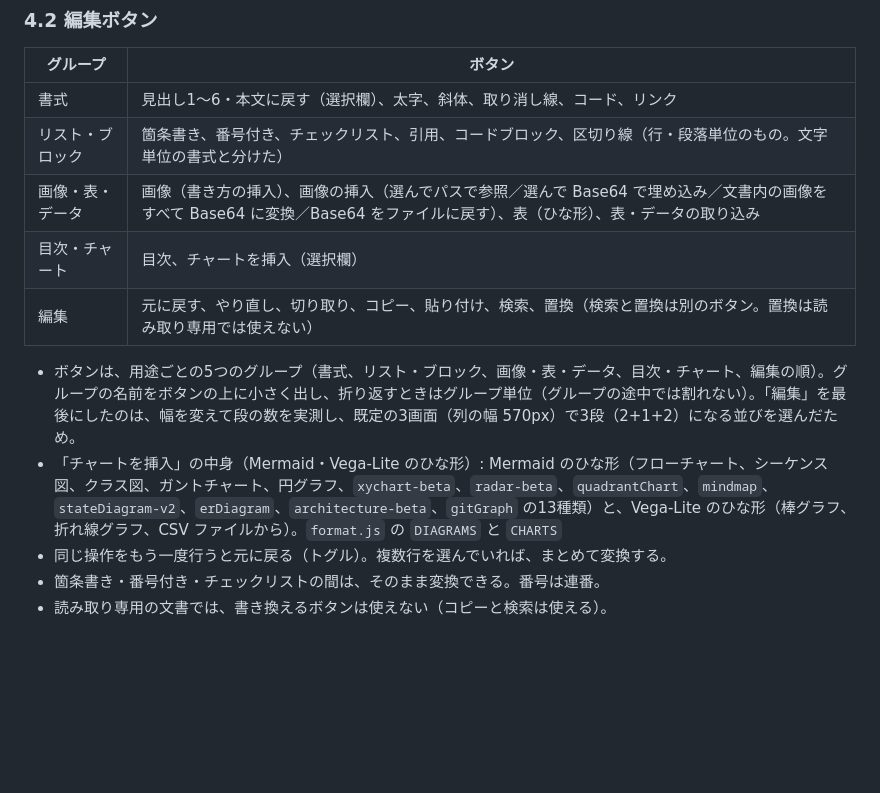
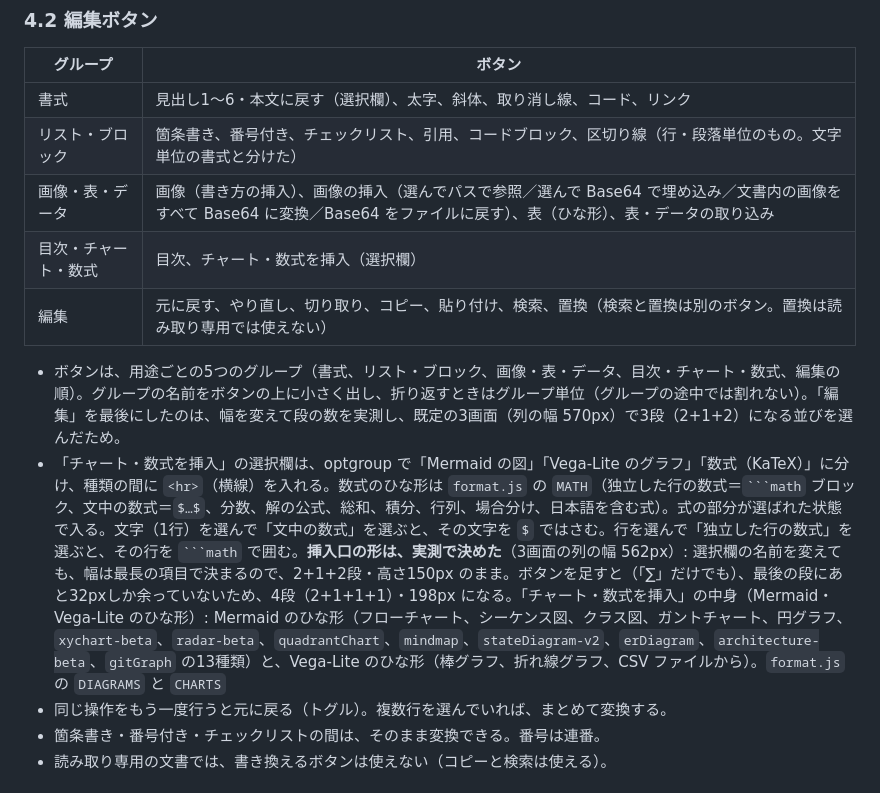
Before and after one commit to prismpepe/MarkdownEditor, a Markdown page: docs/簡易仕様書.md, the part around the change. Drawn GitHub-style; blank space fills up the shorter version.

````diff
--- a/docs/簡易仕様書.md
+++ b/docs/簡易仕様書.md
@@ -67,11 +67,11 @@ Windows 11 向けの Markdown 編集アプリ。左の編集欄に書くと、
 | 書式 | 見出し1〜6・本文に戻す（選択欄）、太字、斜体、取り消し線、コード、リンク |
 | リスト・ブロック | 箇条書き、番号付き、チェックリスト、引用、コードブロック、区切り線（行・段落単位のもの。文字単位の書式と分けた） |
 | 画像・表・データ | 画像（書き方の挿入）、画像の挿入（選んでパスで参照／選んで Base64 で埋め込み／文書内の画像をすべて Base64 に変換／Base64 をファイルに戻す）、表（ひな形）、表・データの取り込み |
-| 目次・チャート | 目次、チャートを挿入（選択欄） |
+| 目次・チャート・数式 | 目次、チャート・数式を挿入（選択欄） |
 | 編集 | 元に戻す、やり直し、切り取り、コピー、貼り付け、検索、置換（検索と置換は別のボタン。置換は読み取り専用では使えない） |
 
-- ボタンは、用途ごとの5つのグループ（書式、リスト・ブロック、画像・表・データ、目次・チャート、編集の順）。グループの名前をボタンの上に小さく出し、折り返すときはグループ単位（グループの途中では割れない）。「編集」を最後にしたのは、幅を変えて段の数を実測し、既定の3画面（列の幅 570px）で3段（2+1+2）になる並びを選んだため。
-- 「チャートを挿入」の中身（Mermaid・Vega-Lite のひな形）: Mermaid のひな形（フローチャート、シーケンス図、クラス図、ガントチャート、円グラフ、`xychart-beta`、`radar-beta`、`quadrantChart`、`mindmap`、`stateDiagram-v2`、`erDiagram`、`architecture-beta`、`gitGraph` の13種類）と、Vega-Lite のひな形（棒グラフ、折れ線グラフ、CSV ファイルから）。`format.js` の `DIAGRAMS` と `CHARTS`
+- ボタンは、用途ごとの5つのグループ（書式、リスト・ブロック、画像・表・データ、目次・チャート・数式、編集の順）。グループの名前をボタンの上に小さく出し、折り返すときはグループ単位（グループの途中では割れない）。「編集」を最後にしたのは、幅を変えて段の数を実測し、既定の3画面（列の幅 570px）で3段（2+1+2）になる並びを選んだため。
+- 「チャート・数式を挿入」の選択欄は、optgroup で「Mermaid の図」「Vega-Lite のグラフ」「数式（KaTeX）」に分け、種類の間に `<hr>`（横線）を入れる。数式のひな形は `format.js` の `MATH`（独立した行の数式＝` ```math ` ブロック、文中の数式＝`$…$`、分数、解の公式、総和、積分、行列、場合分け、日本語を含む式）。式の部分が選ばれた状態で入る。文字（1行）を選んで「文中の数式」を選ぶと、その文字を `$` ではさむ。行を選んで「独立した行の数式」を選ぶと、その行を ` ```math ` で囲む。**挿入口の形は、実測で決めた**（3画面の列の幅 562px）: 選択欄の名前を変えても、幅は最長の項目で決まるので、2+1+2段・高さ150px のまま。ボタンを足すと（「∑」だけでも）、最後の段にあと32pxしか余っていないため、4段（2+1+1+1）・198px になる。「チャート・数式を挿入」の中身（Mermaid・Vega-Lite のひな形）: Mermaid のひな形（フローチャート、シーケンス図、クラス図、ガントチャート、円グラフ、`xychart-beta`、`radar-beta`、`quadrantChart`、`mindmap`、`stateDiagram-v2`、`erDiagram`、`architecture-beta`、`gitGraph` の13種類）と、Vega-Lite のひな形（棒グラフ、折れ線グラフ、CSV ファイルから）。`format.js` の `DIAGRAMS` と `CHARTS`
 - 同じ操作をもう一度行うと元に戻る（トグル）。複数行を選んでいれば、まとめて変換する。
 - 箇条書き・番号付き・チェックリストの間は、そのまま変換できる。番号は連番。
 - 読み取り専用の文書では、書き換えるボタンは使えない（コピーと検索は使える）。
````
Also changed, not shown: docs/取扱説明書.md (+7 -6 lines), docs/images/MarkdownEditor-dark.png, docs/images/MarkdownEditor-light.png, 5 other files.
